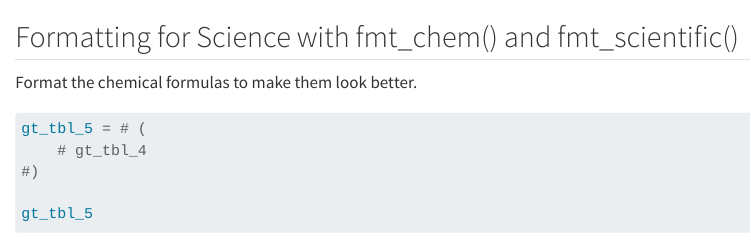
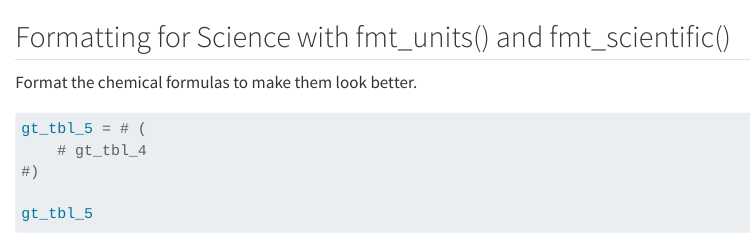
Before and after one commit to philippotto-hauber/great-tables-mini-workshop, a Quarto document (code-along/py-02-reactions-table.qmd): the page in a window 1100 px wide, from 1680 px down. Rendered offline with R 4.5, knitr and Pandoc in place of Quarto, with nearby package versions; some code elsewhere in the file could not run offline.

Commit message:
Update py-02-reactions-table.qmd

````diff
--- a/code-along/py-02-reactions-table.qmd
+++ b/code-along/py-02-reactions-table.qmd
@@ -80,7 +80,7 @@ gt_tbl_4 = # (
 gt_tbl_4
 ```
 
-## Formatting for Science with fmt_chem() and fmt_scientific()
+## Formatting for Science with fmt_units() and fmt_scientific()
 
 Format the chemical formulas to make them look better.
 
````
